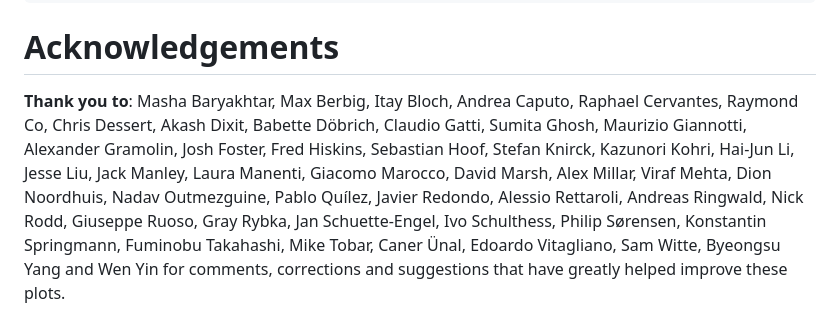
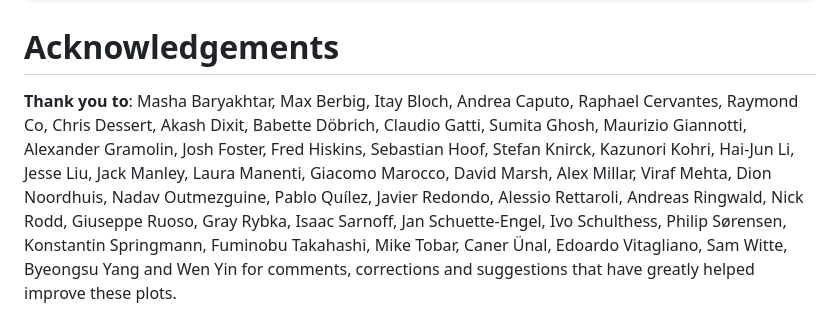
Before and after one commit to cajohare/AxionLimits, a Markdown page: README.md, the part around the change. Drawn GitHub-style.

```diff
--- a/README.md
+++ b/README.md
@@ -166,4 +166,4 @@ If you use something here, you can give credit by citing the zenodo DOI attached
 
 
 # Acknowledgements
-**Thank you to**: Masha Baryakhtar, Max Berbig, Itay Bloch, Andrea Caputo, Raphael Cervantes, Raymond Co, Chris Dessert, Akash Dixit, Babette Döbrich, Claudio Gatti, Sumita Ghosh, Maurizio Giannotti, Alexander Gramolin, Josh Foster, Fred Hiskins, Sebastian Hoof, Stefan Knirck, Kazunori Kohri, Hai-Jun Li, Jesse Liu, Jack Manley, Laura Manenti, Giacomo Marocco, David Marsh, Alex Millar, Viraf Mehta, Dion Noordhuis, Nadav Outmezguine, Pablo Quílez, Javier Redondo, Alessio Rettaroli, Andreas Ringwald, Nick Rodd, Giuseppe Ruoso, Gray Rybka, Jan Schuette-Engel, Ivo Schulthess, Philip Sørensen, Konstantin Springmann, Fuminobu Takahashi, Mike Tobar, Caner Ünal, Edoardo Vitagliano, Sam Witte, Byeongsu Yang and Wen Yin for comments, corrections and suggestions that have greatly helped improve these plots.
+**Thank you to**: Masha Baryakhtar, Max Berbig, Itay Bloch, Andrea Caputo, Raphael Cervantes, Raymond Co, Chris Dessert, Akash Dixit, Babette Döbrich, Claudio Gatti, Sumita Ghosh, Maurizio Giannotti, Alexander Gramolin, Josh Foster, Fred Hiskins, Sebastian Hoof, Stefan Knirck, Kazunori Kohri, Hai-Jun Li, Jesse Liu, Jack Manley, Laura Manenti, Giacomo Marocco, David Marsh, Alex Millar, Viraf Mehta, Dion Noordhuis, Nadav Outmezguine, Pablo Quílez, Javier Redondo, Alessio Rettaroli, Andreas Ringwald, Nick Rodd, Giuseppe Ruoso, Gray Rybka, Isaac Sarnoff, Jan Schuette-Engel, Ivo Schulthess, Philip Sørensen, Konstantin Springmann, Fuminobu Takahashi, Mike Tobar, Caner Ünal, Edoardo Vitagliano, Sam Witte, Byeongsu Yang and Wen Yin for comments, corrections and suggestions that have greatly helped improve these plots.
```
